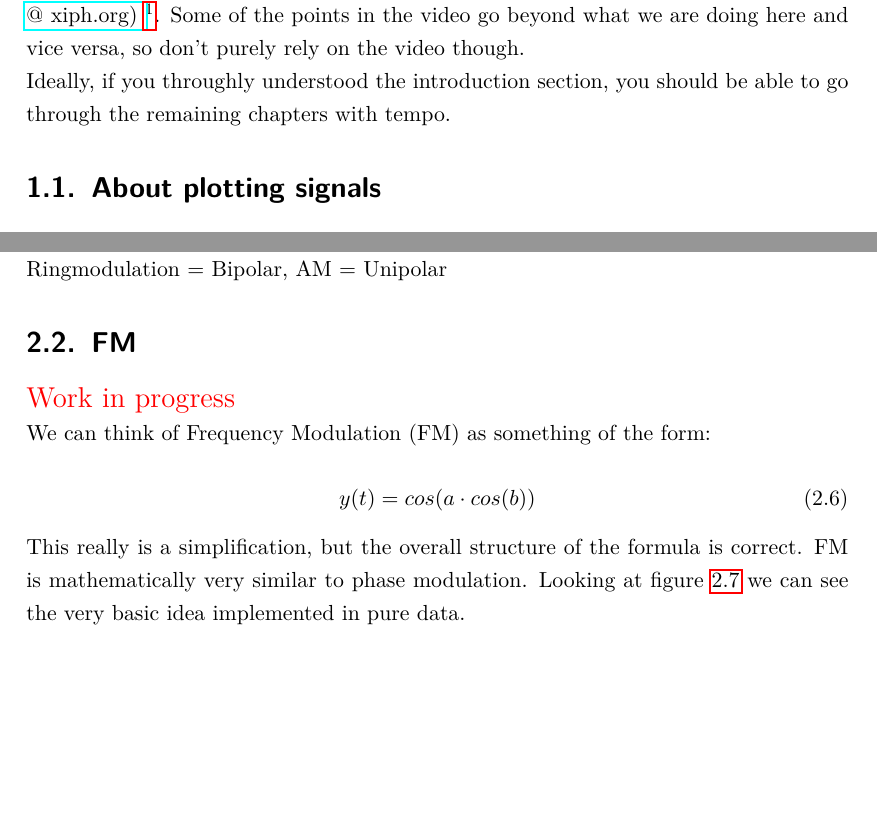
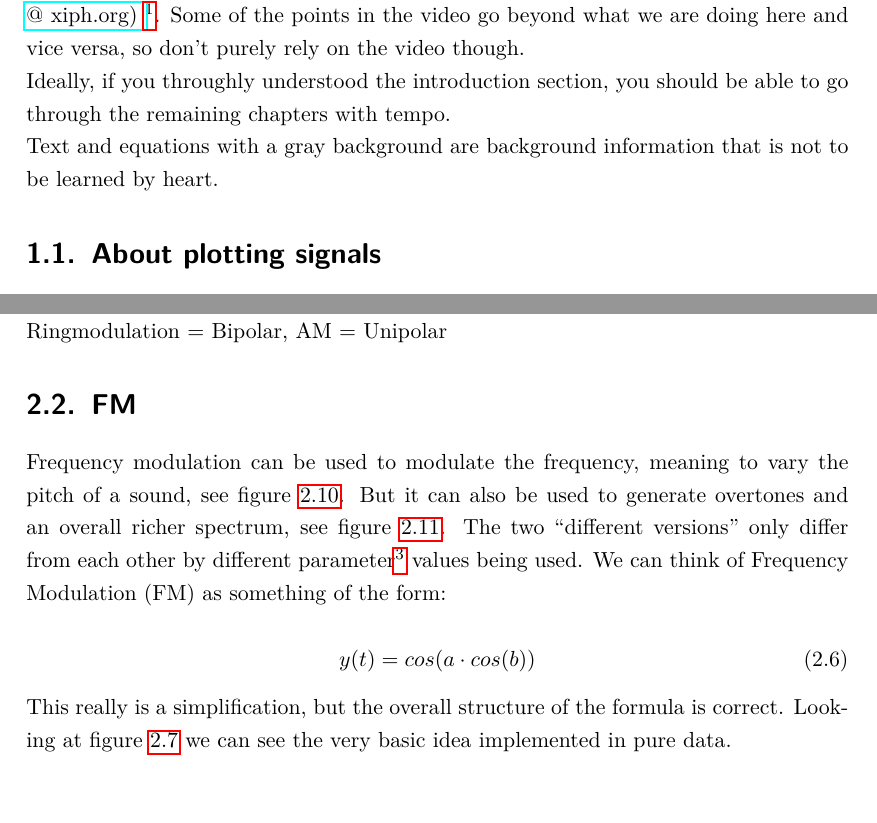
Before and after one commit to hrtlacek/dspCourse, a LaTeX thesis (main.tex, which reads introduction.tex, modulation.tex): two parts of pages 3 and 36 of 43, joined at a grey line, cut so that both start at the same text, the shorter picture padded with empty space. Compiled offline with pdfLaTeX.

Commit message:
modified:   introduction.tex 	modified:   main.pdf 	modified:   modulation.tex 	modified:   waveshaping.tex

```diff
--- a/introduction.tex
+++ b/introduction.tex
@@ -16,8 +16,8 @@
 
 This section tries to make sure we are all on the same page. It goes through some mathematics notation and principles of digital audio.\\
 If you rather want a video format revision of digital audio (I mean, it's 2017, of course you want), I can recommend \href{https://www.youtube.com/watch?v=cIQ9IXSUzuM}{D/A and A/D | Digital Show and Tell (Monty Montgomery @ xiph.org) }\footnote{https://www.youtube.com/watch?v=cIQ9IXSUzuM}. Some of the points in the video go beyond what we are doing here and vice versa, so don't purely rely on the video though. \\
-Ideally, if you throughly understood the introduction section, you should be able to go through the remaining chapters with tempo.
-
+Ideally, if you throughly understood the introduction section, you should be able to go through the remaining chapters with tempo.\\
+Text and equations with a gray background are background information that is not to be learned by heart.
 
 \section{About plotting signals}
 
--- a/modulation.tex
+++ b/modulation.tex
@@ -196,15 +196,17 @@ AM = Unipolar
 
 \section{FM} % (fold)
 \label{sub:FM}
-\comm{Work in progress}
 
+Frequency modulation can be used to modulate the frequency, meaning to vary the pitch of a sound, see figure \ref{fig:fmSlow}. But it can also be used to generate overtones and an overall richer spectrum, see figure \ref{fig:fmFast}. The two ``different versions'' only differ from each other by different parameter\footnote{We see which parameters can be adjusted in a minute. But if you want to know them now: modulation frequency, modulation amount and carrier frequency.} values being used.
 We can think of Frequency Modulation (FM) as something of the form:
 
 \begin{equation}
 	y(t) = cos(a \cdot cos(b))
 \end{equation}
 
-This really is a simplification, but the overall structure of the formula is correct. FM is mathematically very similar to phase modulation. Looking at figure \ref{fig:fmIdea} we can see the very basic idea implemented in pure data.
+This really is a simplification, but the overall structure of the formula is correct.
+% FM is mathematically very similar to phase modulation.
+Looking at figure \ref{fig:fmIdea} we can see the very basic idea implemented in pure data.
 \begin{figure}[H]
 	\begin{center}
 		\includegraphics[width = 7cm]{img/FMgeneral.png}
```
Also changed, not shown: waveshaping.tex (+8 -2 lines), main.pdf, modulation.tex (10 more changed lines).
